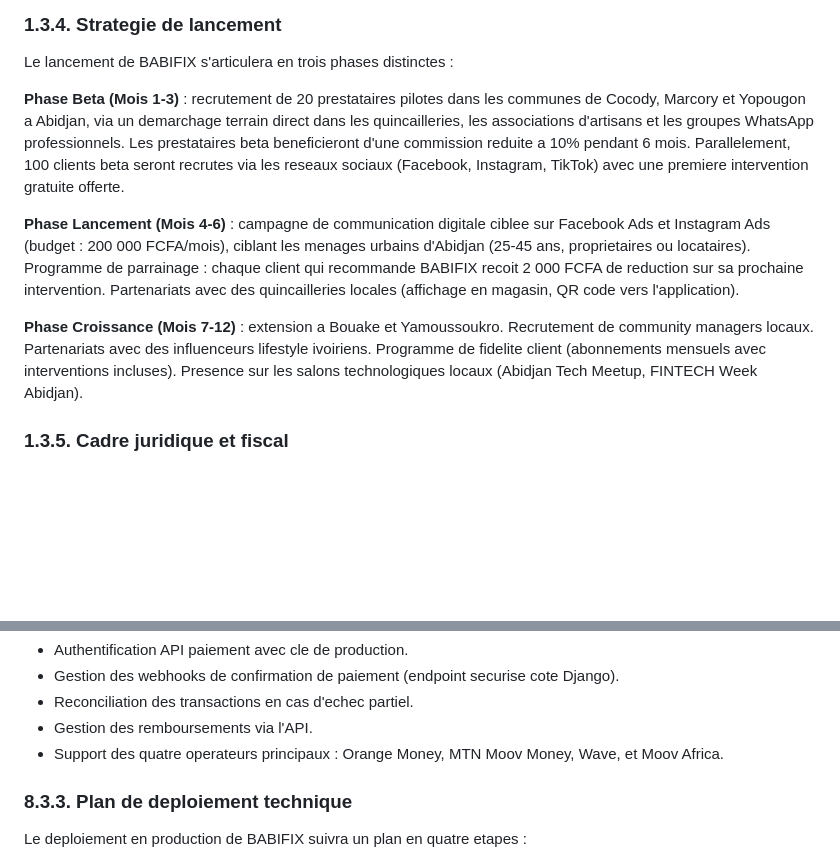
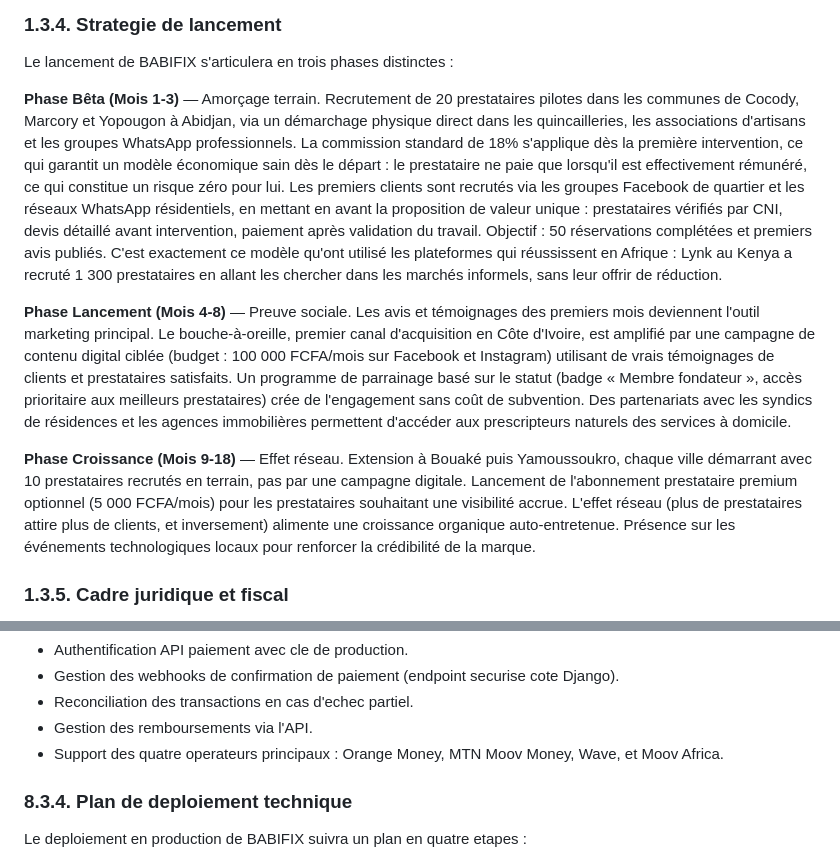
Before and after one commit to yvan2007/new-babifixbuild, a Markdown page: MEMOIRE_REDIGE_COMPLET_BABIFIX.md, 2 parts joined by grey strips. GitHub-like rendering; blank space fills up the shorter version.

```diff
--- a/MEMOIRE_REDIGE_COMPLET_BABIFIX.md
+++ b/MEMOIRE_REDIGE_COMPLET_BABIFIX.md
@@ -582,11 +582,11 @@ La proposition de valeur repose sur trois piliers :
 
 Le lancement de BABIFIX s'articulera en trois phases distinctes :
 
-**Phase Beta (Mois 1-3)** : recrutement de 20 prestataires pilotes dans les communes de Cocody, Marcory et Yopougon a Abidjan, via un demarchage terrain direct dans les quincailleries, les associations d'artisans et les groupes WhatsApp professionnels. Les prestataires beta beneficieront d'une commission reduite a 10% pendant 6 mois. Parallelement, 100 clients beta seront recrutes via les reseaux sociaux (Facebook, Instagram, TikTok) avec une premiere intervention gratuite offerte.
-
-**Phase Lancement (Mois 4-6)** : campagne de communication digitale ciblee sur Facebook Ads et Instagram Ads (budget : 200 000 FCFA/mois), ciblant les menages urbains d'Abidjan (25-45 ans, proprietaires ou locataires). Programme de parrainage : chaque client qui recommande BABIFIX recoit 2 000 FCFA de reduction sur sa prochaine intervention. Partenariats avec des quincailleries locales (affichage en magasin, QR code vers l'application).
-
-**Phase Croissance (Mois 7-12)** : extension a Bouake et Yamoussoukro. Recrutement de community managers locaux. Partenariats avec des influenceurs lifestyle ivoiriens. Programme de fidelite client (abonnements mensuels avec interventions incluses). Presence sur les salons technologiques locaux (Abidjan Tech Meetup, FINTECH Week Abidjan).
+**Phase Bêta (Mois 1-3)** — Amorçage terrain. Recrutement de 20 prestataires pilotes dans les communes de Cocody, Marcory et Yopougon à Abidjan, via un démarchage physique direct dans les quincailleries, les associations d'artisans et les groupes WhatsApp professionnels. La commission standard de 18% s'applique dès la première intervention, ce qui garantit un modèle économique sain dès le départ : le prestataire ne paie que lorsqu'il est effectivement rémunéré, ce qui constitue un risque zéro pour lui. Les premiers clients sont recrutés via les groupes Facebook de quartier et les réseaux WhatsApp résidentiels, en mettant en avant la proposition de valeur unique : prestataires vérifiés par CNI, devis détaillé avant intervention, paiement après validation du travail. Objectif : 50 réservations complétées et premiers avis publiés. C'est exactement ce modèle qu'ont utilisé les plateformes qui réussissent en Afrique : Lynk au Kenya a recruté 1 300 prestataires en allant les chercher dans les marchés informels, sans leur offrir de réduction.
+
+**Phase Lancement (Mois 4-8)** — Preuve sociale. Les avis et témoignages des premiers mois deviennent l'outil marketing principal. Le bouche-à-oreille, premier canal d'acquisition en Côte d'Ivoire, est amplifié par une campagne de contenu digital ciblée (budget : 100 000 FCFA/mois sur Facebook et Instagram) utilisant de vrais témoignages de clients et prestataires satisfaits. Un programme de parrainage basé sur le statut (badge « Membre fondateur », accès prioritaire aux meilleurs prestataires) crée de l'engagement sans coût de subvention. Des partenariats avec les syndics de résidences et les agences immobilières permettent d'accéder aux prescripteurs naturels des services à domicile.
+
+**Phase Croissance (Mois 9-18)** — Effet réseau. Extension à Bouaké puis Yamoussoukro, chaque ville démarrant avec 10 prestataires recrutés en terrain, pas par une campagne digitale. Lancement de l'abonnement prestataire premium optionnel (5 000 FCFA/mois) pour les prestataires souhaitant une visibilité accrue. L'effet réseau (plus de prestataires attire plus de clients, et inversement) alimente une croissance organique auto-entretenue. Présence sur les événements technologiques locaux pour renforcer la crédibilité de la marque.
 
 ### 1.3.5. Cadre juridique et fiscal
 
@@ -1726,7 +1726,7 @@ La prochaine etape immediate est l'integration complete de la **passerelle de pa
 - Gestion des remboursements via l'API.
 - Support des quatre operateurs principaux : Orange Money, MTN Moov Money, Wave, et Moov Africa.
 
-### 8.3.3. Plan de deploiement technique
+### 8.3.4. Plan de deploiement technique
 
 Le deploiement en production de BABIFIX suivra un plan en quatre etapes :
 
```
Also changed, not shown: other parts of MEMOIRE_REDIGE_COMPLET_BABIFIX.md (+12 -8 lines).
